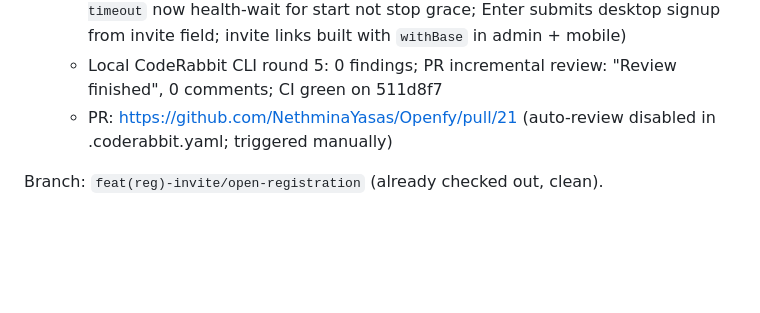
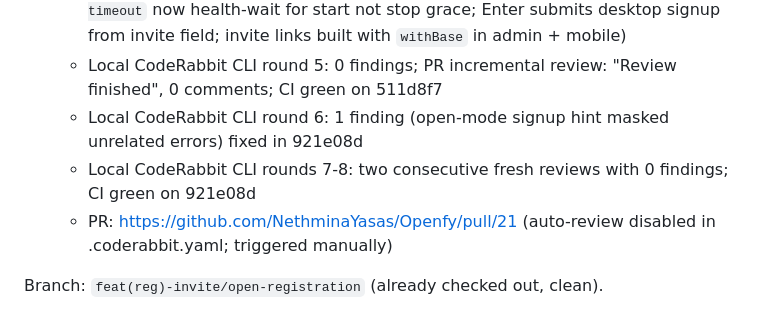
Before and after one commit to NethminaYasas/Openfy, a Markdown page: plans/registration-modes-and-server-control.md, the part around the change. Drawn GitHub-style; blank space fills up the shorter version.

Commit message:
docs(plan): record CodeRabbit CLI rounds 6-8

```diff
--- a/plans/registration-modes-and-server-control.md
+++ b/plans/registration-modes-and-server-control.md
@@ -22,6 +22,8 @@ Status checklist (update after each phase):
   - Local CodeRabbit CLI round 3: 1 finding (manual status explicit `--port` vs saved endpoint) fixed in feda8c1; +1 test
   - Local CodeRabbit CLI round 4: 3 findings fixed in 511d8f7 (manual restart `--timeout` now health-wait for start not stop grace; Enter submits desktop signup from invite field; invite links built with `withBase` in admin + mobile)
   - Local CodeRabbit CLI round 5: 0 findings; PR incremental review: "Review finished", 0 comments; CI green on 511d8f7
+  - Local CodeRabbit CLI round 6: 1 finding (open-mode signup hint masked unrelated errors) fixed in 921e08d
+  - Local CodeRabbit CLI rounds 7-8: two consecutive fresh reviews with 0 findings; CI green on 921e08d
   - PR: https://github.com/NethminaYasas/Openfy/pull/21 (auto-review disabled in .coderabbit.yaml; triggered manually)
 
 Branch: `feat(reg)-invite/open-registration` (already checked out, clean).
```
